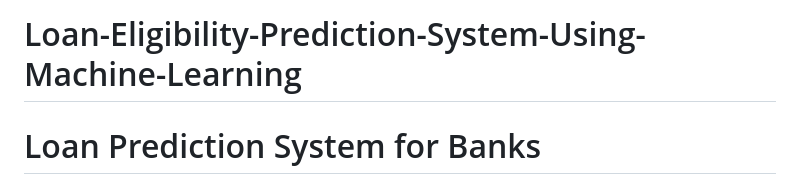
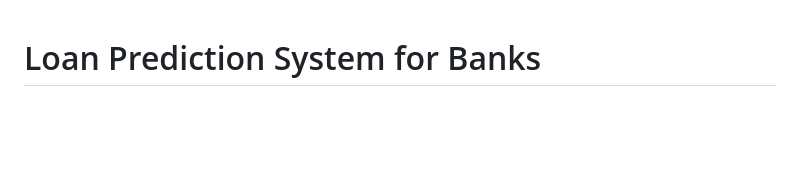
Before and after one commit to Thoshith-A/Loan-Eligibility-Prediction-System-Using-Machine-Learning, a Markdown page: README.md, the part around the change. Drawn GitHub-style; blank space fills up the shorter version.

```diff
--- a/README.md
+++ b/README.md
@@ -1,4 +1,3 @@
-# Loan-Eligibility-Prediction-System-Using-Machine-Learning
 # Loan Prediction System for Banks
 ![](Images/1.%20Loan%20Prediction%20System.png)
 
```
